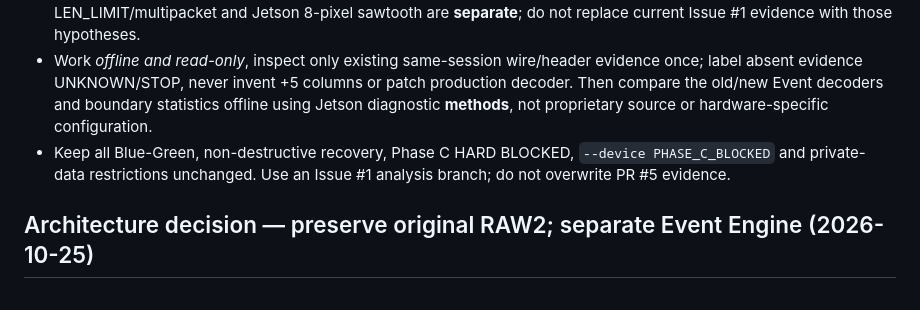
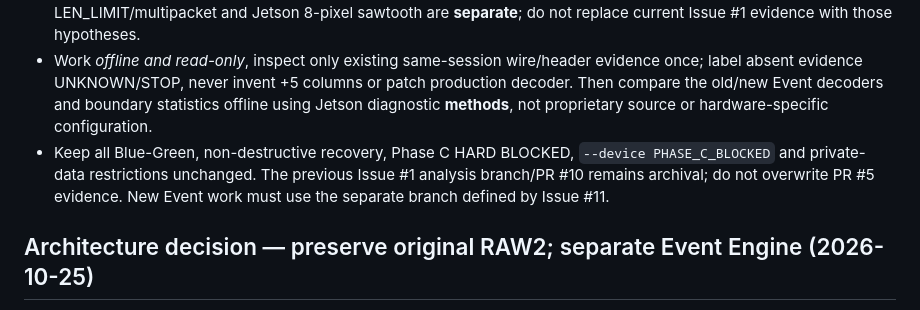
Before and after one commit to philipdekim-OnD01/DVS.Decoder.RP5.01, a Markdown page: AGENTS.md, the part around the change. Drawn GitHub-style.

Commit message:
docs: disambiguate archived RAW2 branch from next Event branch

```diff
--- a/AGENTS.md
+++ b/AGENTS.md
@@ -21,7 +21,7 @@
 - Before another Event/restore development cycle, read [Pi Issue #1](https://github.com/philipdekim-OnD01/DVS.Decoder.RP5.01/issues/1) and its **last independent sensor-frame audit**, then `docs/event-dt31/CROSS_PLATFORM_REVIEW_20261025_KO.md` and **separate Codex task** `docs/event-dt31/CODEX_PI_FIRST_DEBUG_20261025_KO.md`.
 - The previous priority was the **971/976 host-marker vs authenticated 960 sensor columns** question; the bounded same-session investigation is recorded in commit `b1729b7` / PR #10 and ended **UNKNOWN/STOP**. Do not relaunch without new authenticated evidence. Wrap21 200/200 only fixes host classification, not physical-column identity. Old LEN_LIMIT/multipacket and Jetson 8-pixel sawtooth are **separate**; do not replace current Issue #1 evidence with those hypotheses.
 - Work *offline and read-only*, inspect only existing same-session wire/header evidence once; label absent evidence UNKNOWN/STOP, never invent +5 columns or patch production decoder. Then compare the old/new Event decoders and boundary statistics offline using Jetson diagnostic **methods**, not proprietary source or hardware-specific configuration.
-- Keep all Blue-Green, non-destructive recovery, Phase C HARD BLOCKED, `--device PHASE_C_BLOCKED` and private-data restrictions unchanged. Use an Issue #1 analysis branch; do not overwrite PR #5 evidence.
+- Keep all Blue-Green, non-destructive recovery, Phase C HARD BLOCKED, `--device PHASE_C_BLOCKED` and private-data restrictions unchanged. The previous Issue #1 analysis branch/PR #10 remains archival; do not overwrite PR #5 evidence. New Event work must use the separate branch defined by Issue #11.
 
 ## Architecture decision — preserve original RAW2; separate Event Engine (2026-10-25)
 - **Read [BLUE_GREEN_SWITCH_PLAN_KO.md](docs/event-dt31/BLUE_GREEN_SWITCH_PLAN_KO.md)**. The original RAW2 is immutable known-good A; develop Event DT=0x31 as a separately built/configured B. Do not replace, edit, disable or uninstall A as part of offline development. Reuse existing decoder/Viewer and prior restore mock as proven components; do not build an unnecessarily complex general-purpose recovery service.
```
